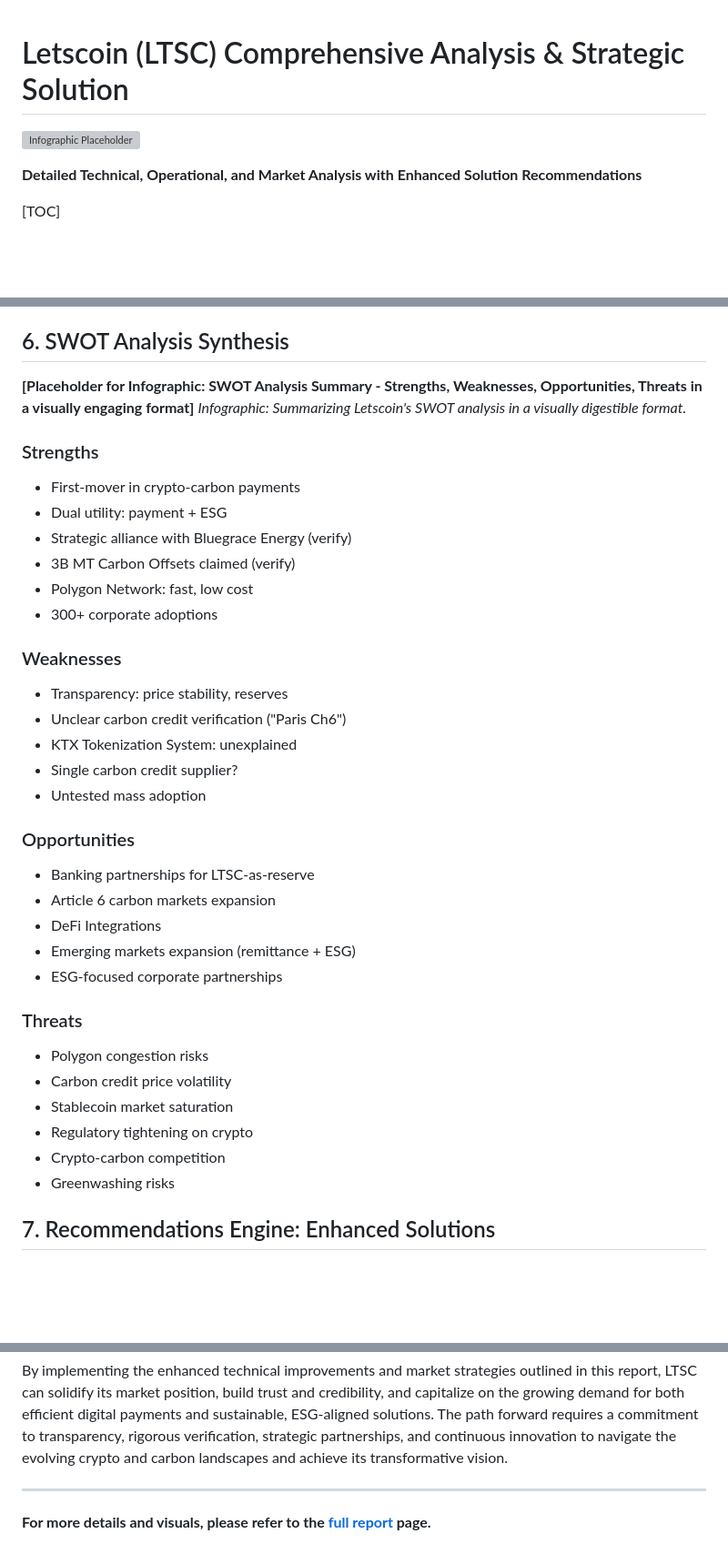
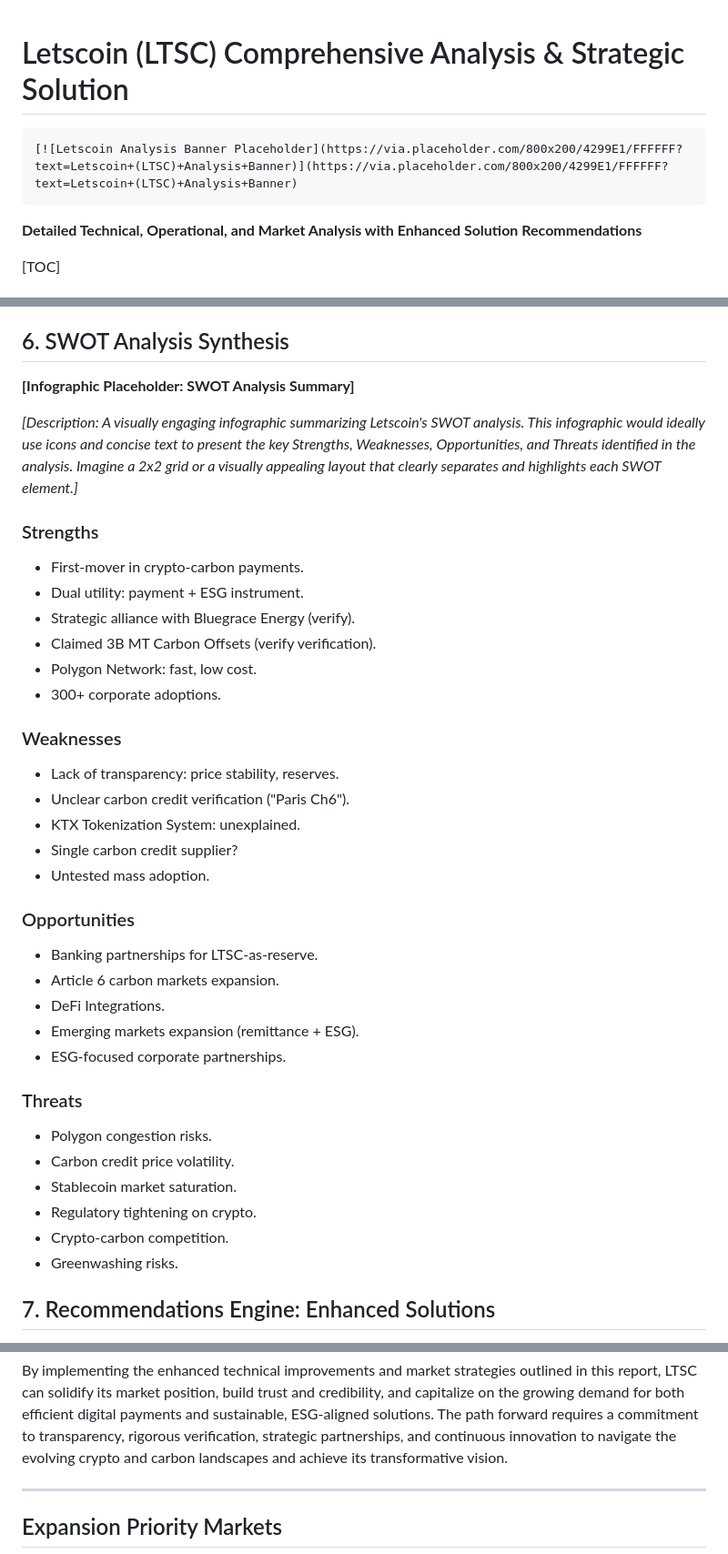
Before and after one commit to W3JDev/Open-Source-websites-Templates, a Markdown page: README.md, 3 parts joined by grey strips. Shown at 91% size. Rendered like a GitHub page; blank space fills up the shorter version; grey boxes are pictures that could not be loaded.

````diff
--- a/README.md
+++ b/README.md
@@ -1,7 +1,9 @@
+
+
 # Letscoin (LTSC) Comprehensive Analysis & Strategic Solution
-
-![Infographic Placeholder](https://via.placeholder.com/800x200/4299E/FFFFFF?text=Lets+(LTSC)+Analysis+Infographic)
-
+```markdown
+[![Letscoin Analysis Banner Placeholder](https://via.placeholder.com/800x200/4299E1/FFFFFF?text=Letscoin+(LTSC)+Analysis+Banner)](https://via.placeholder.com/800x200/4299E1/FFFFFF?text=Letscoin+(LTSC)+Analysis+Banner)
+```
 **Detailed Technical, Operational, and Market Analysis with Enhanced Solution Recommendations**
 
 [TOC]
@@ -140,42 +176,43 @@ Letscoin is positioned as a "Visionary Innovator," characterized by its novel cr
 
 ## 6. SWOT Analysis Synthesis
 
-**[Placeholder for Infographic: SWOT Analysis Summary - Strengths, Weaknesses, Opportunities, Threats in a visually engaging format]**
-*Infographic: Summarizing Letscoin's SWOT analysis in a visually digestible format.*
+**[Infographic Placeholder: SWOT Analysis Summary]**
+
+*[Description: A visually engaging infographic summarizing Letscoin's SWOT analysis.  This infographic would ideally use icons and concise text to present the key Strengths, Weaknesses, Opportunities, and Threats identified in the analysis.  Imagine a 2x2 grid or a visually appealing layout that clearly separates and highlights each SWOT element.]*
 
 ### Strengths
 
-*   First-mover in crypto-carbon payments
-*   Dual utility: payment + ESG
-*   Strategic alliance with Bluegrace Energy (verify)
-*   3B MT Carbon Offsets claimed (verify)
-*   Polygon Network: fast, low cost
-*   300+ corporate adoptions
+*   First-mover in crypto-carbon payments.
+*   Dual utility: payment + ESG instrument.
+*   Strategic alliance with Bluegrace Energy (verify).
+*   Claimed 3B MT Carbon Offsets (verify verification).
+*   Polygon Network: fast, low cost.
+*   300+ corporate adoptions.
 
 ### Weaknesses
 
-*   Transparency: price stability, reserves
-*   Unclear carbon credit verification ("Paris Ch6")
-*   KTX Tokenization System: unexplained
+*   Lack of transparency: price stability, reserves.
+*   Unclear carbon credit verification ("Paris Ch6").
+*   KTX Tokenization System: unexplained.
 *   Single carbon credit supplier?
-*   Untested mass adoption
+*   Untested mass adoption.
 
 ### Opportunities
 
-*   Banking partnerships for LTSC-as-reserve
-*   Article 6 carbon markets expansion
-*   DeFi Integrations
-*   Emerging markets expansion (remittance + ESG)
-*   ESG-focused corporate partnerships
+*   Banking partnerships for LTSC-as-reserve.
+*   Article 6 carbon markets expansion.
+*   DeFi Integrations.
+*   Emerging markets expansion (remittance + ESG).
+*   ESG-focused corporate partnerships.
 
 ### Threats
 
-*   Polygon congestion risks
-*   Carbon credit price volatility
-*   Stablecoin market saturation
-*   Regulatory tightening on crypto
-*   Crypto-carbon competition
-*   Greenwashing risks
+*   Polygon congestion risks.
+*   Carbon credit price volatility.
+*   Stablecoin market saturation.
+*   Regulatory tightening on crypto.
+*   Crypto-carbon competition.
+*   Greenwashing risks.
 
 ## 7. Recommendations Engine: Enhanced Solutions
 
@@ -238,5 +275,5 @@ By implementing the enhanced technical improvements and market strategies outlin
 
 ---
 
-**For more details and visuals, please refer to the [full report](https://w3jdev.github.io/Open-Source-websites-Templates/) page.**
+## Expansion Priority Markets
 
````
Also changed, not shown: other parts of README.md (+136 -7 lines).
